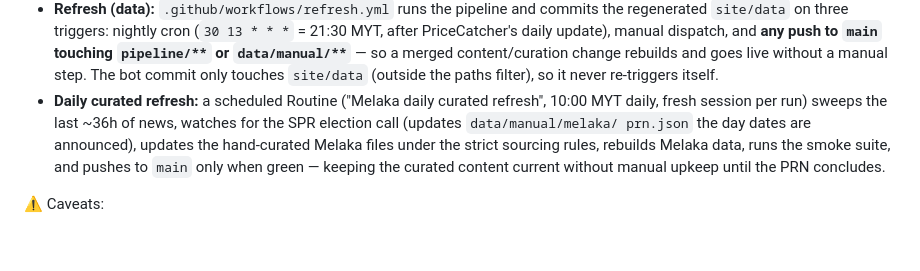
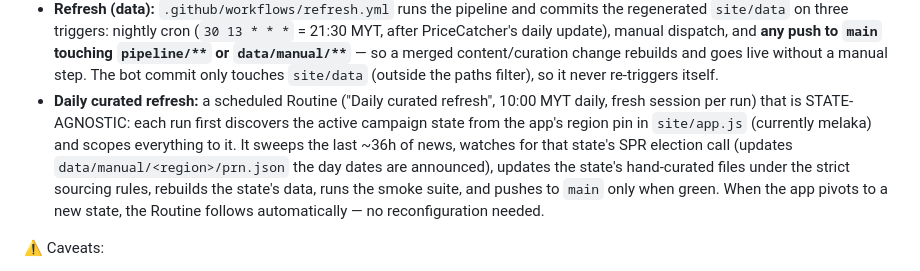
Before and after one commit to petamuda-data/peta-muda, a Markdown page: HANDOFF.md, the part around the change. GitHub-like rendering; blank space fills up the shorter version.

Commit message:
HANDOFF: the daily curated-refresh Routine is state-agnostic
The Routine no longer hardcodes Melaka -- each run discovers the active
campaign state from the app's region pin in site/app.js and scopes the
news sweep, election-call watch, and curated edits to it. Melaka is the
current resolution, not the definition; a future pivot (next PRN, GE16)
needs no automation changes.

```diff
--- a/HANDOFF.md
+++ b/HANDOFF.md
@@ -70,13 +70,16 @@ there is no wrangler file in the repo).
   `data/manual/**`** — so a merged content/curation change rebuilds and goes
   live without a manual step. The bot commit only touches `site/data` (outside
   the paths filter), so it never re-triggers itself.
-- **Daily curated refresh:** a scheduled Routine ("Melaka daily curated
-  refresh", 10:00 MYT daily, fresh session per run) sweeps the last ~36h of
-  news, watches for the SPR election call (updates `data/manual/melaka/
-  prn.json` the day dates are announced), updates the hand-curated Melaka
-  files under the strict sourcing rules, rebuilds Melaka data, runs the smoke
-  suite, and pushes to `main` only when green — keeping the curated content
-  current without manual upkeep until the PRN concludes.
+- **Daily curated refresh:** a scheduled Routine ("Daily curated refresh",
+  10:00 MYT daily, fresh session per run) that is STATE-AGNOSTIC: each run
+  first discovers the active campaign state from the app's region pin in
+  `site/app.js` (currently melaka) and scopes everything to it. It sweeps the
+  last ~36h of news, watches for that state's SPR election call (updates
+  `data/manual/<region>/prn.json` the day dates are announced), updates the
+  state's hand-curated files under the strict sourcing rules, rebuilds the
+  state's data, runs the smoke suite, and pushes to `main` only when green.
+  When the app pivots to a new state, the Routine follows automatically —
+  no reconfiguration needed.
 
 ⚠️ Caveats:
 - The live site exposes the Field tabs and MUDA advocacy layer to anyone with
```
